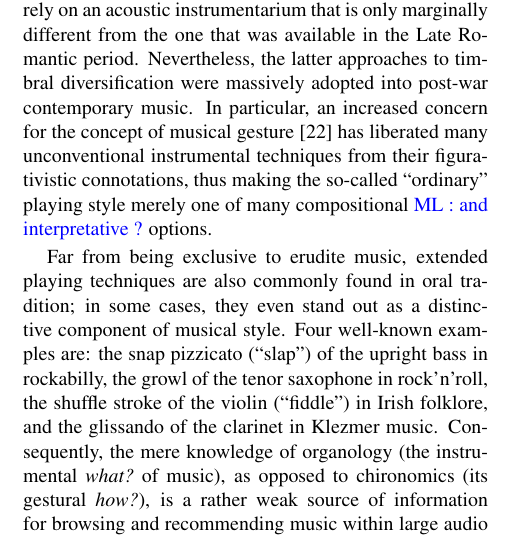
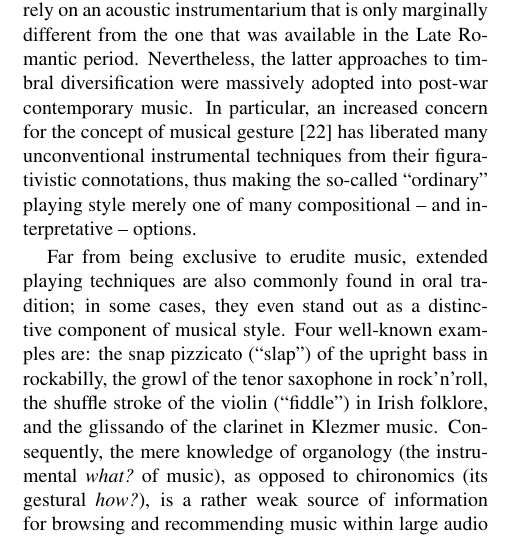
Before and after one commit to mathieulagrange/dlfm2018, a LaTeX paper (paper/lostanlenPlayingTechniques.tex): part of one column of page 1 of 9, cut so that both start at the same text. Compiled offline with pdfLaTeX.

Commit message:
integrate ML suggestion on intro

```diff
--- a/paper/lostanlenPlayingTechniques.tex
+++ b/paper/lostanlenPlayingTechniques.tex
@@ -171,7 +171,7 @@ a more systematic usage of extended instrumental techniques, such as artificial
 and the resort to electronic and digital audio effects \cite{zolzer2011dafx}.
 The first of these trends has somewhat stalled: to this day, most Western composers rely on an acoustic instrumentarium that is only marginally different from the one that was available in the Late Romantic period.
 Nevertheless, the latter approaches to timbral diversification were massively adopted into post-war contemporary music.
-In particular, an increased concern for the concept of musical gesture \cite{godoy2009book} has liberated many unconventional instrumental techniques from their figurativistic connotations, thus making the so-called ``ordinary'' playing style merely one of many compositional \ml{and interpretative ?} options.
+In particular, an increased concern for the concept of musical gesture \cite{godoy2009book} has liberated many unconventional instrumental techniques from their figurativistic connotations, thus making the so-called ``ordinary'' playing style merely one of many compositional -- and interpretative -- options.
 
 Far from being exclusive to erudite music, extended playing techniques are also commonly found in oral tradition; in some cases, they even stand out as a distinctive component of musical style.
 Four well-known examples are:
```
